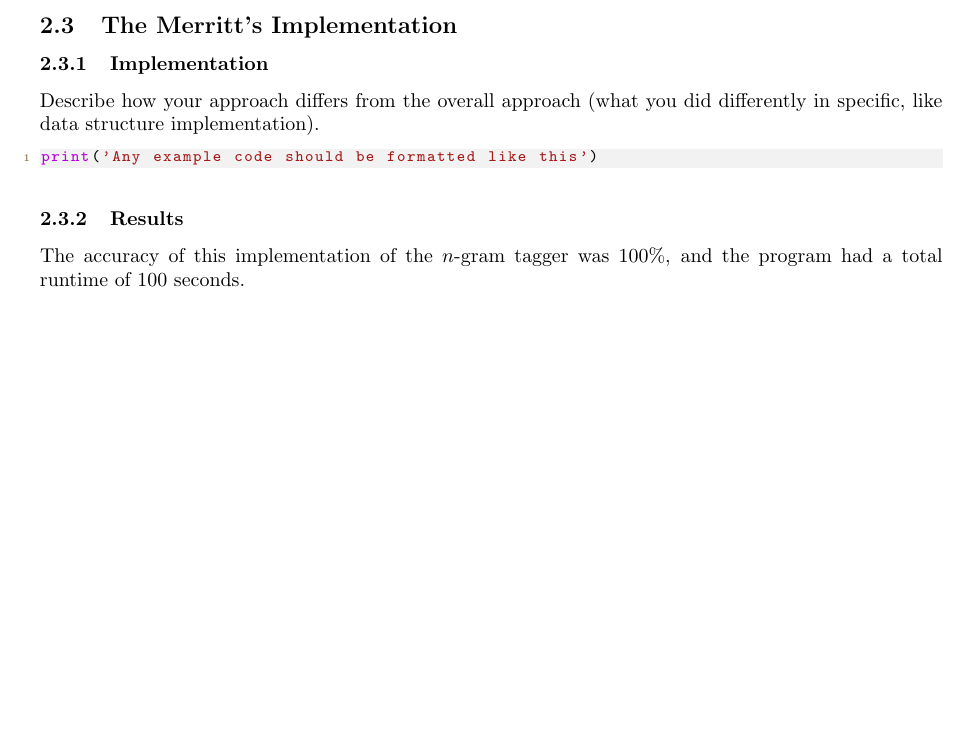
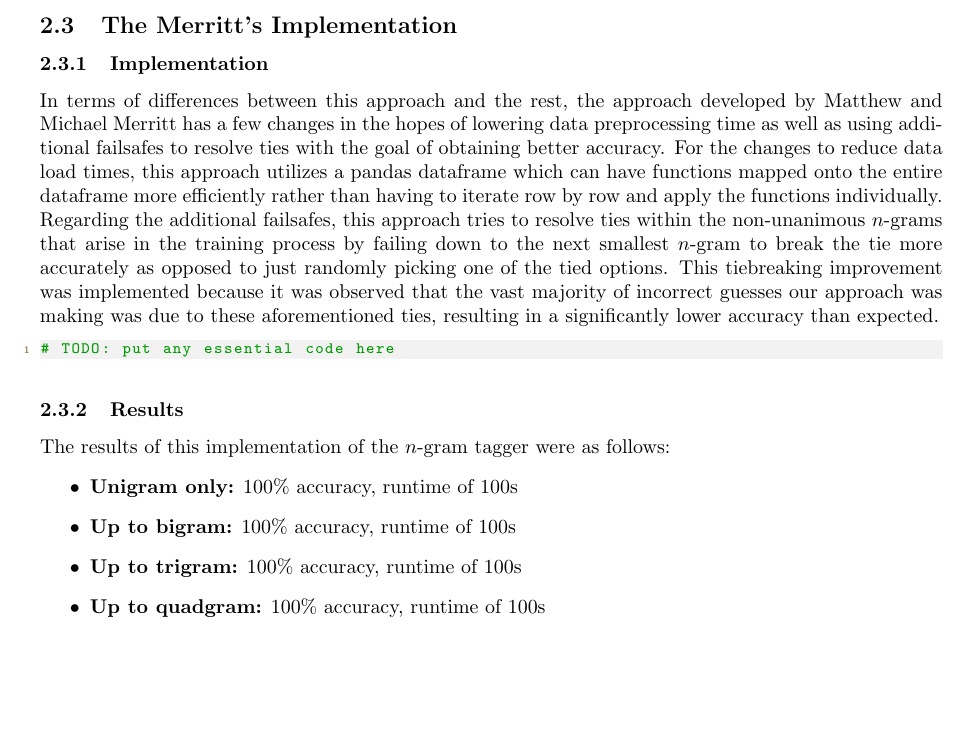
Before and after one commit to Anton-Petrenko/ngram-tagger, a LaTeX document (report/report.tex, which reads report/implementations/merritt.tex): part of page 2 of 3, cut so that both start at the same text. Compiled offline with pdfLaTeX.

Commit message:
progress on merritt algorithm

```diff
--- a/report/implementations/merritt.tex
+++ b/report/implementations/merritt.tex
@@ -2,11 +2,29 @@
 
 \subsubsection{Implementation}
 
-Describe how your approach differs from the overall approach (what you did differently in specific, like data structure implementation).
+In terms of differences between this approach and the rest, the approach developed
+by Matthew and Michael Merritt has a few changes in the hopes of lowering data
+preprocessing time as well as using additional failsafes to resolve ties with the
+goal of obtaining better accuracy. For the changes to reduce data load times,
+this approach utilizes a pandas dataframe which can have functions mapped onto the
+entire dataframe more efficiently rather than having to iterate row by row and apply
+the functions individually. Regarding the additional failsafes, this approach tries
+to resolve ties within the non-unanimous $n$-grams that arise in the training process
+by failing down to the next smallest $n$-gram to break the tie more accurately as
+opposed to just randomly picking one of the tied options. This tiebreaking improvement
+was implemented because it was observed that the vast majority of incorrect guesses
+our approach was making was due to these aforementioned ties, resulting in a
+significantly lower accuracy than expected.
 
 \begin{lstlisting}[language=Python]
-print('Any example code should be formatted like this')
+# TODO: put any essential code here
 \end{lstlisting}
 
 \subsubsection{Results}
-The accuracy of this implementation of the $n$-gram tagger was 100\%, and the program had a total runtime of 100 seconds.
+The results of this implementation of the $n$-gram tagger were as follows:
+\begin{itemize}
+    \item \textbf{Unigram only:} 100\% accuracy, runtime of 100s
+    \item \textbf{Up to bigram:} 100\% accuracy, runtime of 100s
+    \item \textbf{Up to trigram:} 100\% accuracy, runtime of 100s
+    \item \textbf{Up to quadgram:} 100\% accuracy, runtime of 100s
+\end{itemize}
```
